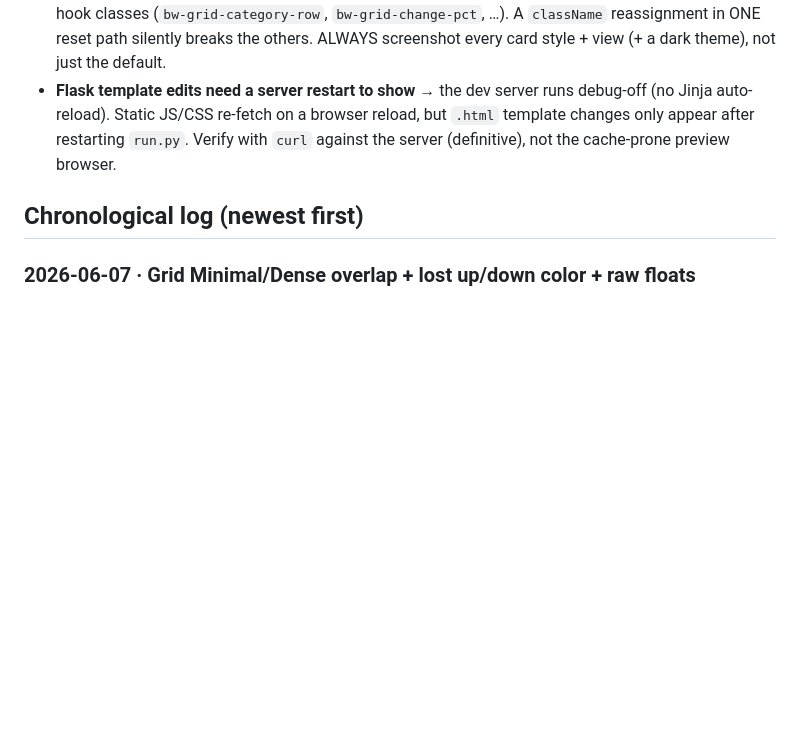
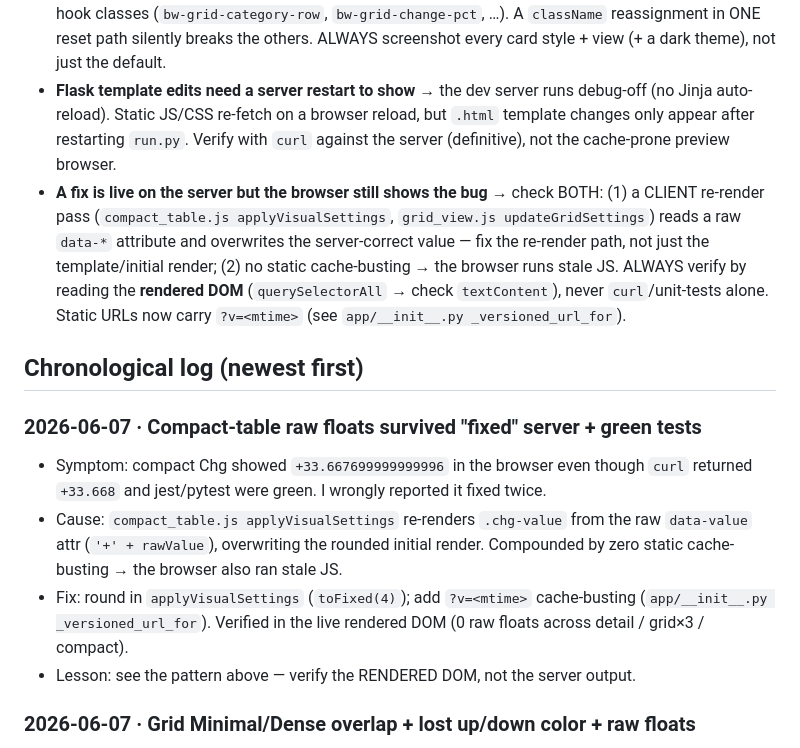
Before and after one commit to alikatgh/benchmarkwatcher, a Markdown page: docs/BUG_JOURNAL.md, the part around the change. Rendered like a GitHub page; blank space fills up the shorter version.

Commit message:
Journal: compact raw floats survived server+tests; verify rendered DOM
Co-Authored-By: Claude Opus 4.8 (1M context) <noreply@anthropic.com>

```diff
--- a/docs/BUG_JOURNAL.md
+++ b/docs/BUG_JOURNAL.md
@@ -9,8 +9,15 @@
 - **Web styling missing locally** → `app/static/css/tailwind.css` is committed empty (0 bytes) and built by `npm run build:css` (CI/deploy). Rebuild after editing tokens in `tailwind.web.config.js` / `base.html`.
 - **Alternate view modes silently broken** → a passing DEFAULT view does NOT mean alternate modes work. The grid has 3 card styles (Full / Minimal / Dense) × 2 views (grid / compact) × 7 themes, all client-rendered by imperative DOM surgery in `grid_view.js` / `compact_table.js` that depends on hook classes (`bw-grid-category-row`, `bw-grid-change-pct`, …). A `className` reassignment in ONE reset path silently breaks the others. ALWAYS screenshot every card style + view (+ a dark theme), not just the default.
 - **Flask template edits need a server restart to show** → the dev server runs debug-off (no Jinja auto-reload). Static JS/CSS re-fetch on a browser reload, but `.html` template changes only appear after restarting `run.py`. Verify with `curl` against the server (definitive), not the cache-prone preview browser.
+- **A fix is live on the server but the browser still shows the bug** → check BOTH: (1) a CLIENT re-render pass (`compact_table.js applyVisualSettings`, `grid_view.js updateGridSettings`) reads a raw `data-*` attribute and overwrites the server-correct value — fix the re-render path, not just the template/initial render; (2) no static cache-busting → the browser runs stale JS. ALWAYS verify by reading the **rendered DOM** (`querySelectorAll` → check `textContent`), never `curl`/unit-tests alone. Static URLs now carry `?v=<mtime>` (see `app/__init__.py _versioned_url_for`).
 
 ## Chronological log (newest first)
+
+### 2026-06-07 · Compact-table raw floats survived "fixed" server + green tests
+- Symptom: compact Chg showed `+33.667699999999996` in the browser even though `curl` returned `+33.668` and jest/pytest were green. I wrongly reported it fixed twice.
+- Cause: `compact_table.js applyVisualSettings` re-renders `.chg-value` from the raw `data-value` attr (`'+' + rawValue`), overwriting the rounded initial render. Compounded by zero static cache-busting → the browser also ran stale JS.
+- Fix: round in `applyVisualSettings` (`toFixed(4)`); add `?v=<mtime>` cache-busting (`app/__init__.py _versioned_url_for`). Verified in the live rendered DOM (0 raw floats across detail / grid×3 / compact).
+- Lesson: see the pattern above — verify the RENDERED DOM, not the server output.
 
 ### 2026-06-07 · Grid Minimal/Dense overlap + lost up/down color + raw floats
 - Symptom: Minimal Row card style overlapped the direction badge onto the commodity name ("38.Bananas"); Minimal/Dense % rendered neutral instead of teal/claret; compact-table Chg showed raw floats (`+33.667699999999996`).
```
